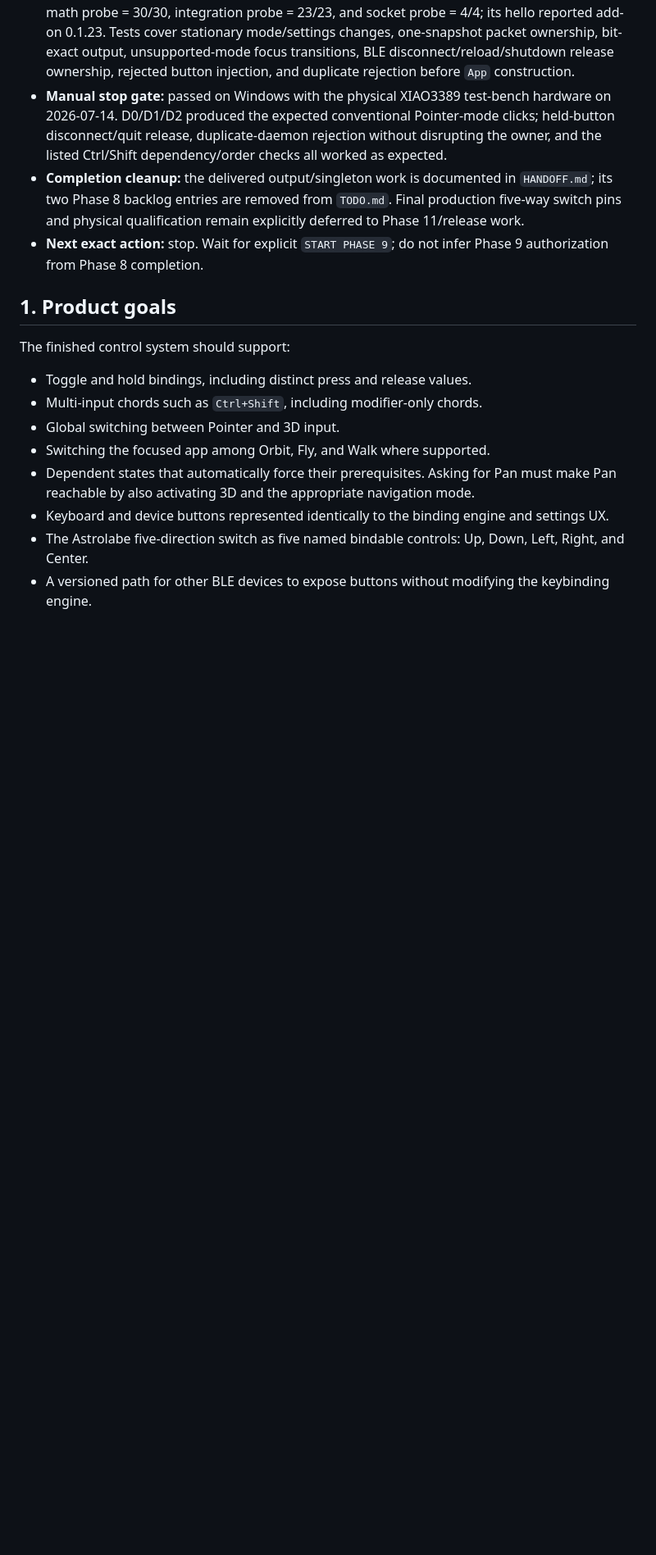
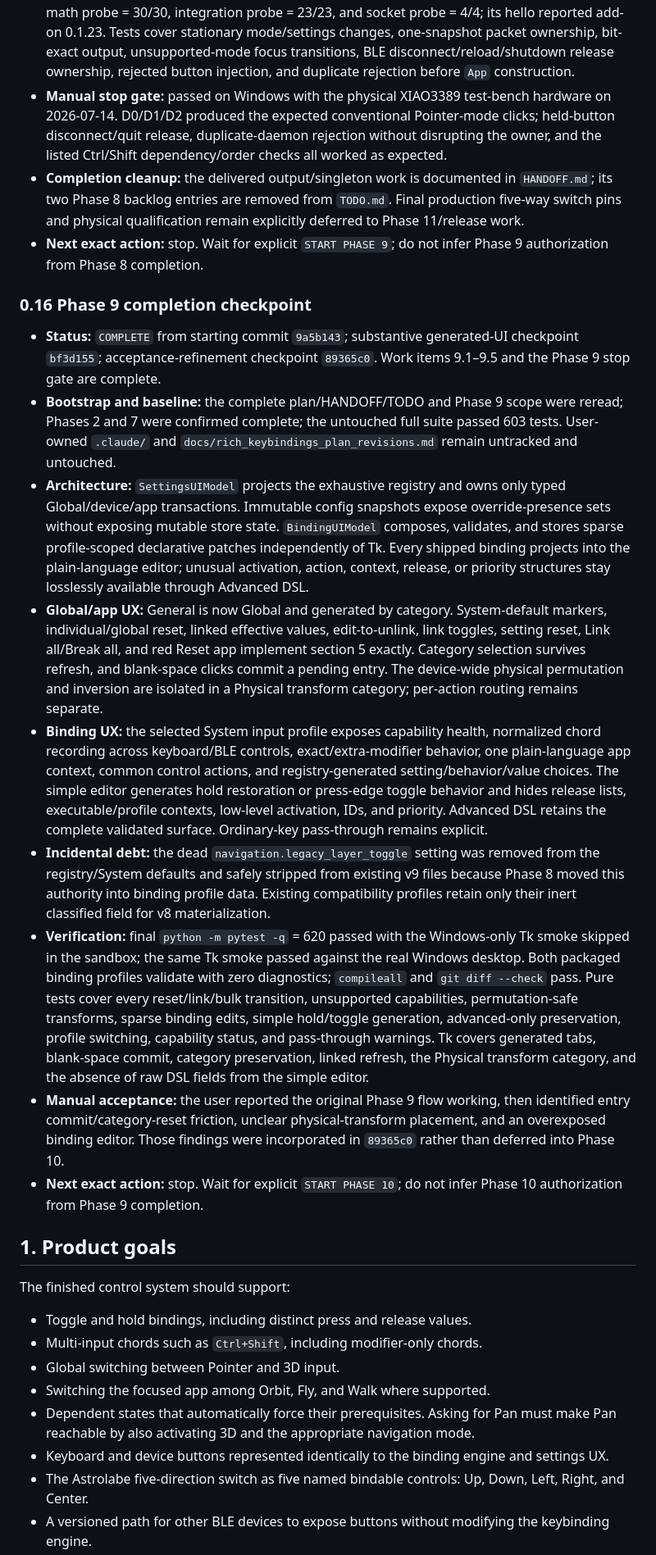
Before and after one commit to mildlyuseful/Astrolabe, a Markdown page: docs/rich_keybindings_implementation_plan.md, the part around one of its changes. Shown at 82% size. Drawn GitHub-style; blank space fills up the shorter version.

Commit message:
docs: complete phase 9 settings UX

```diff
--- a/docs/rich_keybindings_implementation_plan.md
+++ b/docs/rich_keybindings_implementation_plan.md
@@ -529,6 +529,49 @@ treating that review as an authority:
 - **Next exact action:** stop. Wait for explicit `START PHASE 9`; do not infer Phase 9 authorization
   from Phase 8 completion.
 
+### 0.16 Phase 9 completion checkpoint
+
+- **Status:** `COMPLETE` from starting commit `9a5b143`; substantive generated-UI checkpoint
+  `bf3d155`; acceptance-refinement checkpoint `89365c0`. Work items 9.1–9.5 and the Phase 9 stop
+  gate are complete.
+- **Bootstrap and baseline:** the complete plan/HANDOFF/TODO and Phase 9 scope were reread; Phases
+  2 and 7 were confirmed complete; the untouched full suite passed 603 tests. User-owned
+  `.claude/` and `docs/rich_keybindings_plan_revisions.md` remain untracked and untouched.
+- **Architecture:** `SettingsUIModel` projects the exhaustive registry and owns only typed
+  Global/device/app transactions. Immutable config snapshots expose override-presence sets without
+  exposing mutable store state. `BindingUIModel` composes, validates, and stores sparse
+  profile-scoped declarative patches independently of Tk. Every shipped binding projects into the
+  plain-language editor; unusual activation, action, context, release, or priority structures stay
+  losslessly available through Advanced DSL.
+- **Global/app UX:** General is now Global and generated by category. System-default markers,
+  individual/global reset, linked effective values, edit-to-unlink, link toggles, setting reset,
+  Link all/Break all, and red Reset app implement section 5 exactly. Category selection survives
+  refresh, and blank-space clicks commit a pending entry. The device-wide physical permutation and
+  inversion are isolated in a Physical transform category; per-action routing remains separate.
+- **Binding UX:** the selected System input profile exposes capability health, normalized chord
+  recording across keyboard/BLE controls, exact/extra-modifier behavior, one plain-language app
+  context, common control actions, and registry-generated setting/behavior/value choices. The
+  simple editor generates hold restoration or press-edge toggle behavior and hides release lists,
+  executable/profile contexts, low-level activation, IDs, and priority. Advanced DSL retains the
+  complete validated surface. Ordinary-key pass-through remains explicit.
+- **Incidental debt:** the dead `navigation.legacy_layer_toggle` setting was removed from the
+  registry/System defaults and safely stripped from existing v9 files because Phase 8 moved this
+  authority into binding profile data. Existing compatibility profiles retain only their inert
+  classified field for v8 materialization.
+- **Verification:** final `python -m pytest -q` = 620 passed with the Windows-only Tk smoke skipped
+  in the sandbox; the same Tk smoke passed against the real Windows desktop. Both packaged binding
+  profiles validate with zero diagnostics; `compileall` and `git diff --check` pass. Pure tests
+  cover every reset/link/bulk transition, unsupported capabilities, permutation-safe transforms,
+  sparse binding edits, simple hold/toggle generation, advanced-only preservation, profile
+  switching, capability status, and pass-through warnings. Tk covers generated tabs, blank-space
+  commit, category preservation, linked refresh, the Physical transform category, and the absence
+  of raw DSL fields from the simple editor.
+- **Manual acceptance:** the user reported the original Phase 9 flow working, then identified entry
+  commit/category-reset friction, unclear physical-transform placement, and an overexposed binding
+  editor. Those findings were incorporated in `89365c0` rather than deferred into Phase 10.
+- **Next exact action:** stop. Wait for explicit `START PHASE 10`; do not infer Phase 10
+  authorization from Phase 9 completion.
+
 ## 1. Product goals
 
 The finished control system should support:
```
Also changed, not shown: other parts of docs/rich_keybindings_implementation_plan.md (+2 -2 lines).
